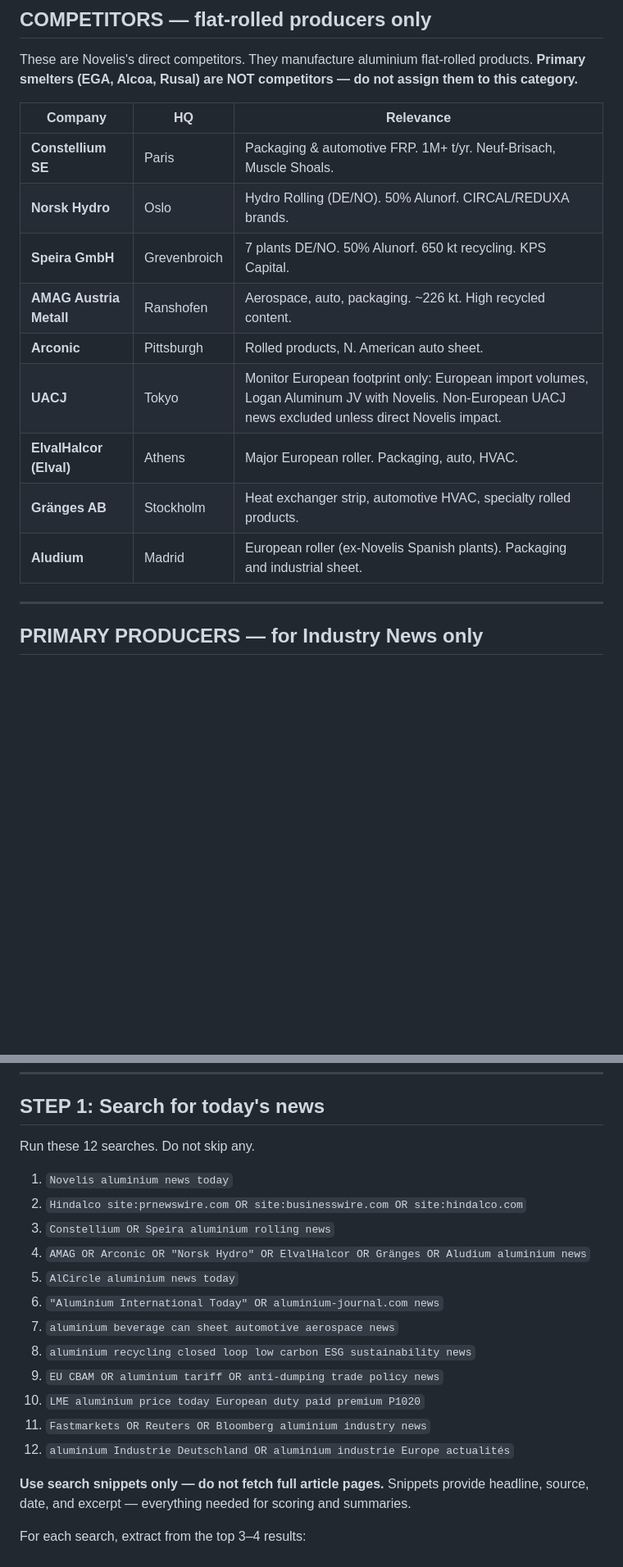
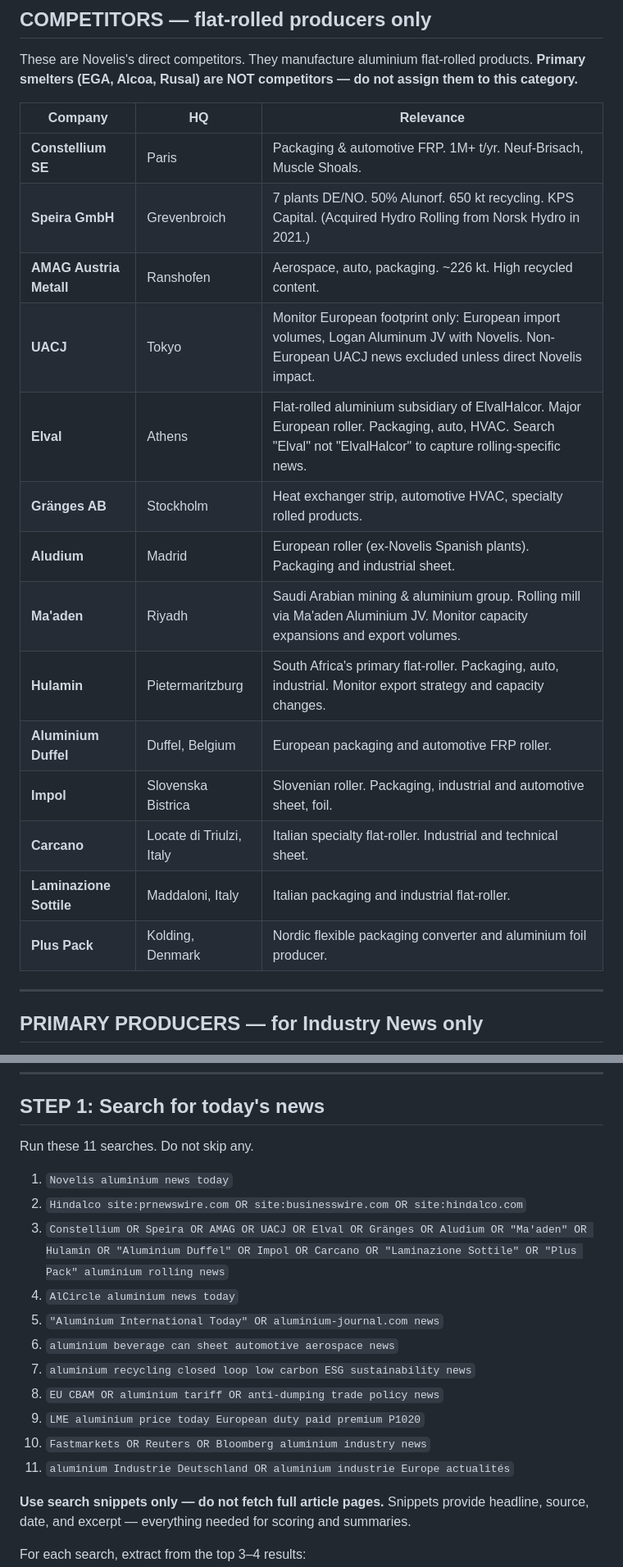
Before and after one commit to alex-stad/alu-digest, a Markdown page: task_prompt.md, 2 parts joined by grey strips. Shown at 82% size. Rendered like a GitHub page; blank space fills up the shorter version.

Commit message:
Update competitor list and consolidate search queries
- Add Ma'aden, Hulamin, Aluminium Duffel, Impol, Carcano,
  Laminazione Sottile, Plus Pack to competitor table and search query
- Remove Norsk Hydro (sold rolling to Speira 2021) and Arconic (US-only)
- Fix Elval: search for "Elval" (rolling sub) not "ElvalHalcor" (parent)
- Consolidate two competitor search queries into one OR-joined query,
  reducing daily search count from 12 to 11
- Update scoring table exclusions to document removals

Co-Authored-By: Claude Sonnet 4.6 <noreply@anthropic.com>

```diff
--- a/task_prompt.md
+++ b/task_prompt.md
@@ -34,14 +34,19 @@ These are Novelis's direct competitors. They manufacture aluminium flat-rolled p
 | Company | HQ | Relevance |
 |---------|-----|-----------|
 | **Constellium SE** | Paris | Packaging & automotive FRP. 1M+ t/yr. Neuf-Brisach, Muscle Shoals. |
-| **Norsk Hydro** | Oslo | Hydro Rolling (DE/NO). 50% Alunorf. CIRCAL/REDUXA brands. |
-| **Speira GmbH** | Grevenbroich | 7 plants DE/NO. 50% Alunorf. 650 kt recycling. KPS Capital. |
+| **Speira GmbH** | Grevenbroich | 7 plants DE/NO. 50% Alunorf. 650 kt recycling. KPS Capital. (Acquired Hydro Rolling from Norsk Hydro in 2021.) |
 | **AMAG Austria Metall** | Ranshofen | Aerospace, auto, packaging. ~226 kt. High recycled content. |
-| **Arconic** | Pittsburgh | Rolled products, N. American auto sheet. |
 | **UACJ** | Tokyo | Monitor European footprint only: European import volumes, Logan Aluminum JV with Novelis. Non-European UACJ news excluded unless direct Novelis impact. |
-| **ElvalHalcor (Elval)** | Athens | Major European roller. Packaging, auto, HVAC. |
+| **Elval** | Athens | Flat-rolled aluminium subsidiary of ElvalHalcor. Major European roller. Packaging, auto, HVAC. Search "Elval" not "ElvalHalcor" to capture rolling-specific news. |
 | **Gränges AB** | Stockholm | Heat exchanger strip, automotive HVAC, specialty rolled products. |
 | **Aludium** | Madrid | European roller (ex-Novelis Spanish plants). Packaging and industrial sheet. |
+| **Ma'aden** | Riyadh | Saudi Arabian mining & aluminium group. Rolling mill via Ma'aden Aluminium JV. Monitor capacity expansions and export volumes. |
+| **Hulamin** | Pietermaritzburg | South Africa's primary flat-roller. Packaging, auto, industrial. Monitor export strategy and capacity changes. |
+| **Aluminium Duffel** | Duffel, Belgium | European packaging and automotive FRP roller. |
+| **Impol** | Slovenska Bistrica | Slovenian roller. Packaging, industrial and automotive sheet, foil. |
+| **Carcano** | Locate di Triulzi, Italy | Italian specialty flat-roller. Industrial and technical sheet. |
+| **Laminazione Sottile** | Maddaloni, Italy | Italian packaging and industrial flat-roller. |
+| **Plus Pack** | Kolding, Denmark | Nordic flexible packaging converter and aluminium foil producer. |
 
 ---
 
@@ -103,20 +108,19 @@ Packaging Dive, Automotive Manufacturing Solutions, Recycling International
 
 ## STEP 1: Search for today's news
 
-Run these 12 searches. Do not skip any.
+Run these 11 searches. Do not skip any.
 
 1. `Novelis aluminium news today`
 2. `Hindalco site:prnewswire.com OR site:businesswire.com OR site:hindalco.com`
-3. `Constellium OR Speira aluminium rolling news`
-4. `AMAG OR Arconic OR "Norsk Hydro" OR ElvalHalcor OR Gränges OR Aludium aluminium news`
-5. `AlCircle aluminium news today`
-6. `"Aluminium International Today" OR aluminium-journal.com news`
-7. `aluminium beverage can sheet automotive aerospace news`
-8. `aluminium recycling closed loop low carbon ESG sustainability news`
-9. `EU CBAM OR aluminium tariff OR anti-dumping trade policy news`
-10. `LME aluminium price today European duty paid premium P1020`
-11. `Fastmarkets OR Reuters OR Bloomberg aluminium industry news`
-12. `aluminium Industrie Deutschland OR aluminium industrie Europe actualités`
+3. `Constellium OR Speira OR AMAG OR UACJ OR Elval OR Gränges OR Aludium OR "Ma'aden" OR Hulamin OR "Aluminium Duffel" OR Impol OR Carcano OR "Laminazione Sottile" OR "Plus Pack" aluminium rolling news`
+4. `AlCircle aluminium news today`
+5. `"Aluminium International Today" OR aluminium-journal.com news`
+6. `aluminium beverage can sheet automotive aerospace news`
+7. `aluminium recycling closed loop low carbon ESG sustainability news`
+8. `EU CBAM OR aluminium tariff OR anti-dumping trade policy news`
+9. `LME aluminium price today European duty paid premium P1020`
+10. `Fastmarkets OR Reuters OR Bloomberg aluminium industry news`
+11. `aluminium Industrie Deutschland OR aluminium industrie Europe actualités`
 
 **Use search snippets only — do not fetch full article pages.** Snippets provide headline, source, date, and excerpt — everything needed for scoring and summaries.
 
```
Also changed, not shown: other parts of task_prompt.md (+1 -1 lines).
